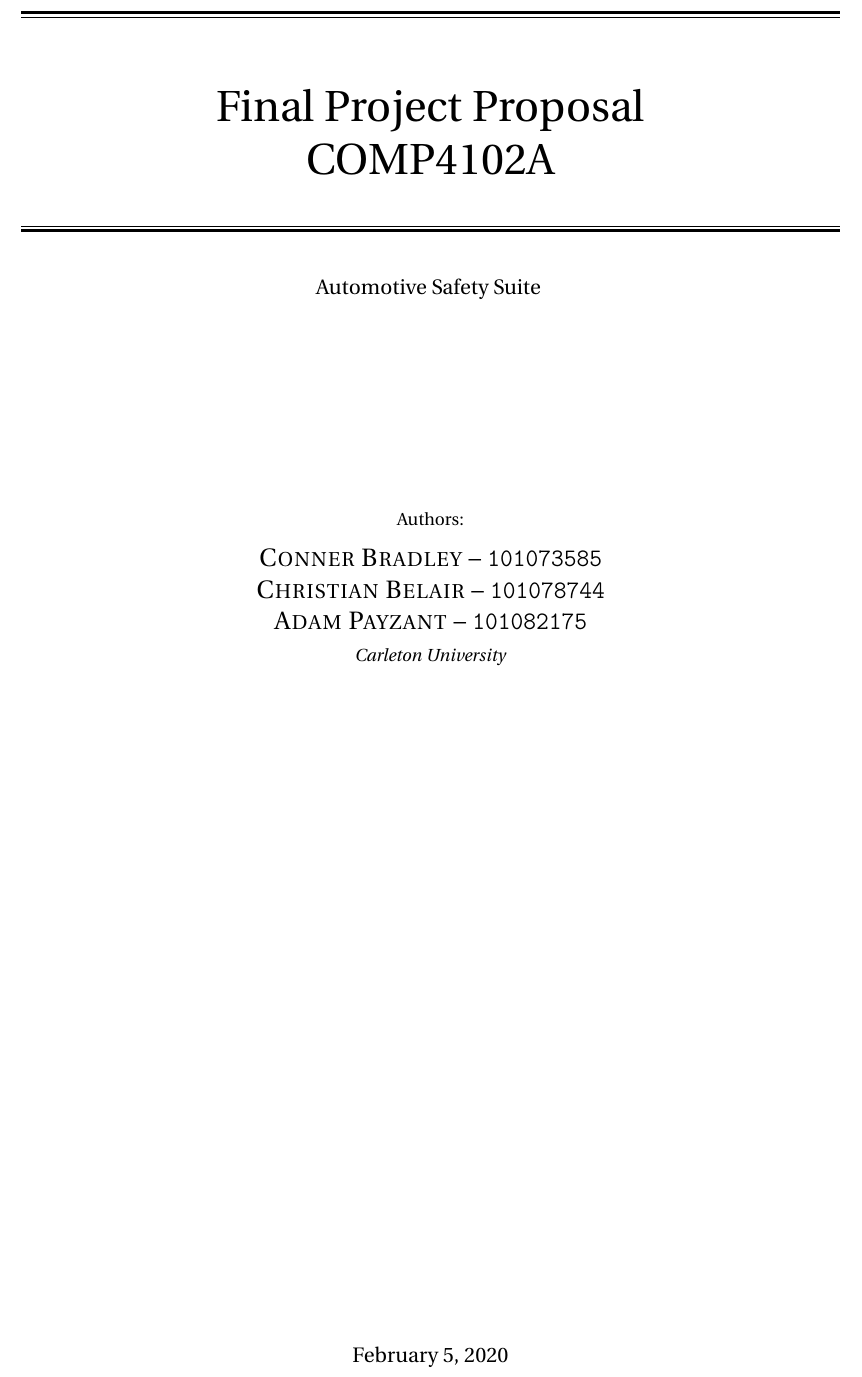
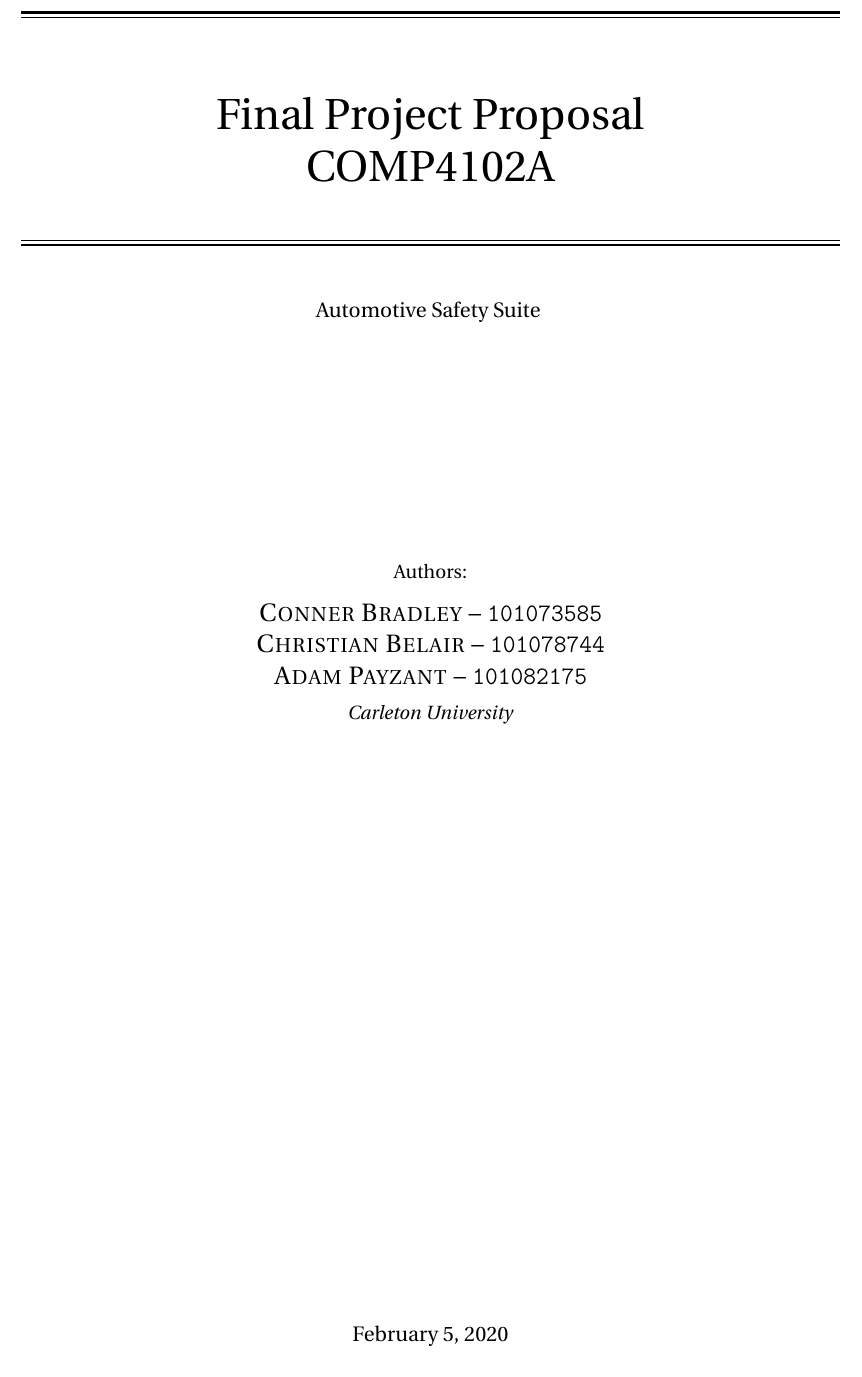
Before and after one commit to ChristianBelair/COMP4102-Project, a LaTeX document (docs/01-Proposal/COMP4102-Proposal.tex, which reads docs/template_base.tex): part of page 1 of 2 before the commit and part of page 1 of 3 after it, cut so that both start at the same text. Compiled offline with pdfLaTeX.

Commit message:
Let's not use a 10pt font

```diff
--- a/docs/template_base.tex
+++ b/docs/template_base.tex
@@ -3,7 +3,7 @@
 % This segment is pre-document stuff
 % Add packages here
 %%%
-\documentclass{article} % A4 paper size, default 11pt font size and oneside for equal margins
+\documentclass[11pt]{article} % A4 paper size, default 11pt font size and oneside for equal margins
 \usepackage[legalpaper, margin=1in]{geometry}
 
 \usepackage[utf8]{inputenc}
```
Also changed, not shown: docs/01-Proposal/COMP4102-Proposal.pdf.
